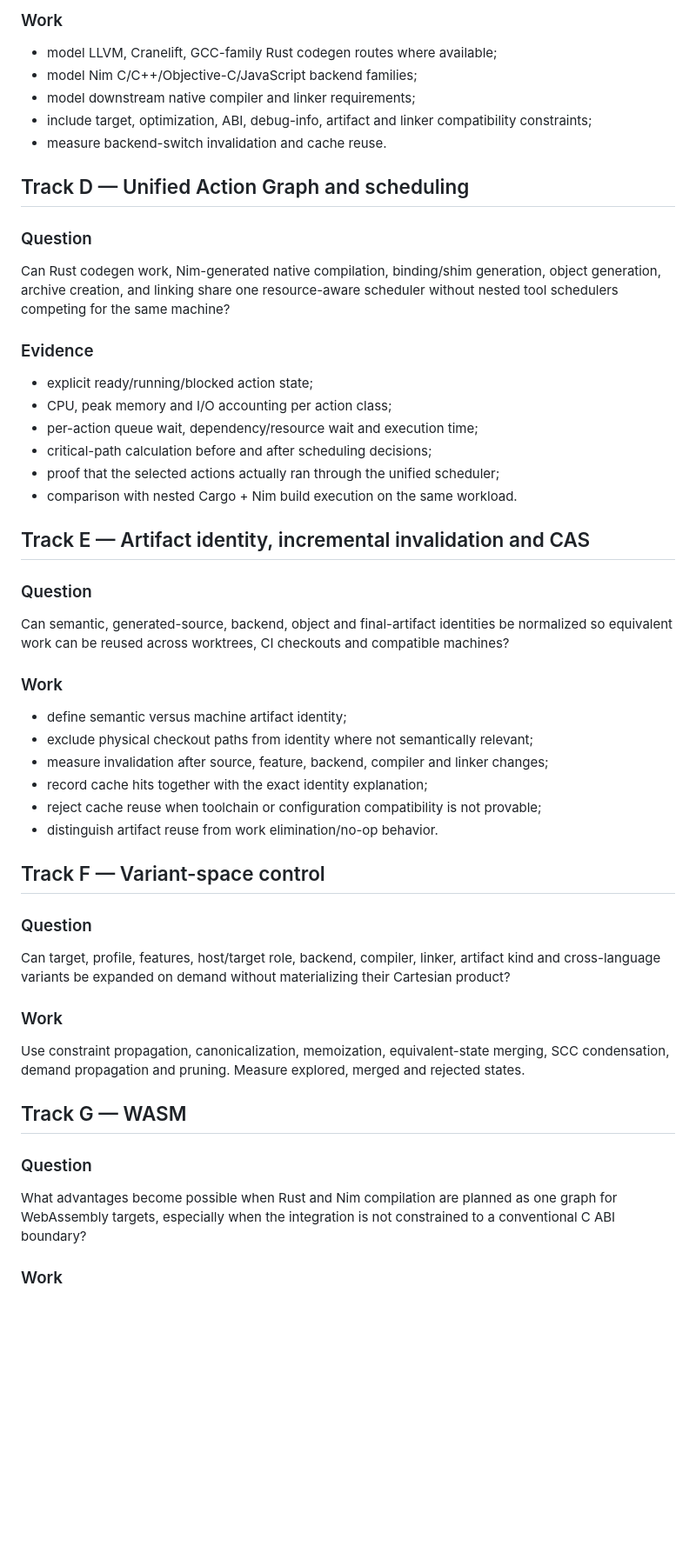
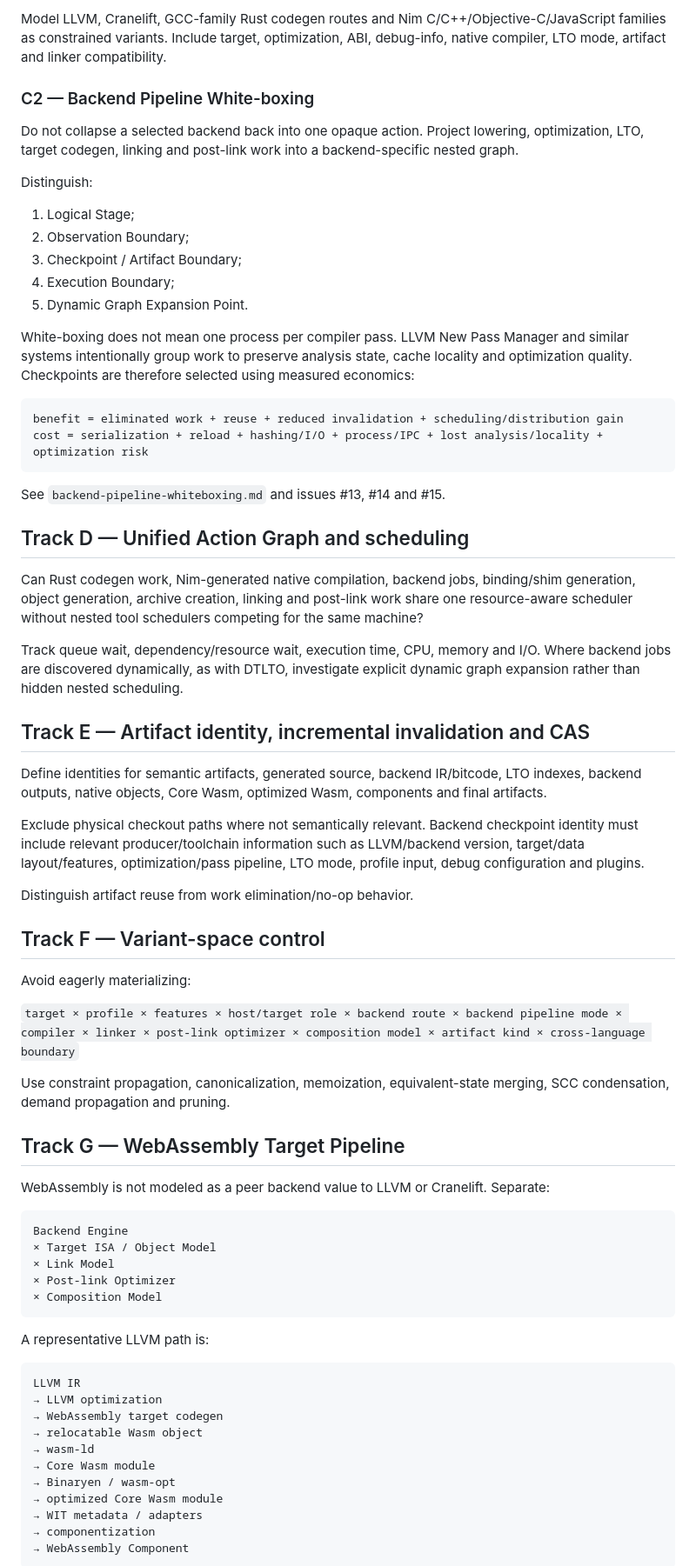
Before and after one commit to asopitech-labs/laminaria-rust-nim-toolchain, a Markdown page: docs/research-program.md, the part around one of its changes. Shown at 87% size. Rendered like a GitHub page; blank space fills up the shorter version.

````diff
--- a/docs/research-program.md
+++ b/docs/research-program.md
@@ -67,57 +61,74 @@ Can backend choice be represented as a constrained graph variant rather than as
 
-### Work
+Model LLVM, Cranelift, GCC-family Rust codegen routes and Nim C/C++/Objective-C/JavaScript families as constrained variants. Include target, optimization, ABI, debug-info, native compiler, LTO mode, artifact and linker compatibility.
 
-- model LLVM, Cranelift, GCC-family Rust codegen routes where available;
-- model Nim C/C++/Objective-C/JavaScript backend families;
-- model downstream native compiler and linker requirements;
-- include target, optimization, ABI, debug-info, artifact and linker compatibility constraints;
-- measure backend-switch invalidation and cache reuse.
+### C2 — Backend Pipeline White-boxing
+
+Do not collapse a selected backend back into one opaque action. Project lowering, optimization, LTO, target codegen, linking and post-link work into a backend-specific nested graph.
+
+Distinguish:
+
+1. Logical Stage;
+2. Observation Boundary;
+3. Checkpoint / Artifact Boundary;
+4. Execution Boundary;
+5. Dynamic Graph Expansion Point.
+
+White-boxing does not mean one process per compiler pass. LLVM New Pass Manager and similar systems intentionally group work to preserve analysis state, cache locality and optimization quality. Checkpoints are therefore selected using measured economics:
+
+```text
+benefit = eliminated work + reuse + reduced invalidation + scheduling/distribution gain
+cost = serialization + reload + hashing/I/O + process/IPC + lost analysis/locality + optimization risk
+```
+
+See `backend-pipeline-whiteboxing.md` and issues #13, #14 and #15.
 
 ## Track D — Unified Action Graph and scheduling
 
-### Question
+Can Rust codegen work, Nim-generated native compilation, backend jobs, binding/shim generation, object generation, archive creation, linking and post-link work share one resource-aware scheduler without nested tool schedulers competing for the same machine?
 
-Can Rust codegen work, Nim-generated native compilation, binding/shim generation, object generation, archive creation, and linking share one resource-aware scheduler without nested tool schedulers competing for the same machine?
-
-### Evidence
-
-- explicit ready/running/blocked action state;
-- CPU, peak memory and I/O accounting per action class;
-- per-action queue wait, dependency/resource wait and execution time;
-- critical-path calculation before and after scheduling decisions;
-- proof that the selected actions actually ran through the unified scheduler;
-- comparison with nested Cargo + Nim build execution on the same workload.
+Track queue wait, dependency/resource wait, execution time, CPU, memory and I/O. Where backend jobs are discovered dynamically, as with DTLTO, investigate explicit dynamic graph expansion rather than hidden nested scheduling.
 
 ## Track E — Artifact identity, incremental invalidation and CAS
 
-### Question
+Define identities for semantic artifacts, generated source, backend IR/bitcode, LTO indexes, backend outputs, native objects, Core Wasm, optimized Wasm, components and final artifacts.
 
-Can semantic, generated-source, backend, object and final-artifact identities be normalized so equivalent work can be reused across worktrees, CI checkouts and compatible machines?
+Exclude physical checkout paths where not semantically relevant. Backend checkpoint identity must include relevant producer/toolchain information such as LLVM/backend version, target/data layout/features, optimization/pass pipeline, LTO mode, profile input, debug configuration and plugins.
 
-### Work
-
-- define semantic versus machine artifact identity;
-- exclude physical checkout paths from identity where not semantically relevant;
-- measure invalidation after source, feature, backend, compiler and linker changes;
-- record cache hits together with the exact identity explanation;
-- reject cache reuse when toolchain or configuration compatibility is not provable;
-- distinguish artifact reuse from work elimination/no-op behavior.
+Distinguish artifact reuse from work elimination/no-op behavior.
 
 ## Track F — Variant-space control
 
-### Question
+Avoid eagerly materializing:
 
-Can target, profile, features, host/target role, backend, compiler, linker, artifact kind and cross-language variants be expanded on demand without materializing their Cartesian product?
+`target × profile × features × host/target role × backend route × backend pipeline mode × compiler × linker × post-link optimizer × composition model × artifact kind × cross-language boundary`
 
-### Work
+Use constraint propagation, canonicalization, memoization, equivalent-state merging, SCC condensation, demand propagation and pruning.
 
-Use constraint propagation, canonicalization, memoization, equivalent-state merging, SCC condensation, demand propagation and pruning. Measure explored, merged and rejected states.
+## Track G — WebAssembly Target Pipeline
 
-## Track G — WASM
+WebAssembly is not modeled as a peer backend value to LLVM or Cranelift. Separate:
 
-### Question
+```text
+Backend Engine
+× Target ISA / Object Model
+× Link Model
+× Post-link Optimizer
+× Composition Model
+```
 
-What advantages become possible when Rust and Nim compilation are planned as one graph for WebAssembly targets, especially when the integration is not constrained to a conventional C ABI boundary?
+A representative LLVM path is:
 
-### Work
+```text
+LLVM IR
+→ LLVM optimization
+→ WebAssembly target codegen
+→ relocatable Wasm object
+→ wasm-ld
+→ Core Wasm module
+→ Binaryen / wasm-opt
+→ optimized Core Wasm module
+→ WIT metadata / adapters
+→ componentization
+→ WebAssembly Component
+```
 
````
Also changed, not shown: other parts of docs/research-program.md (+81 -76 lines).
